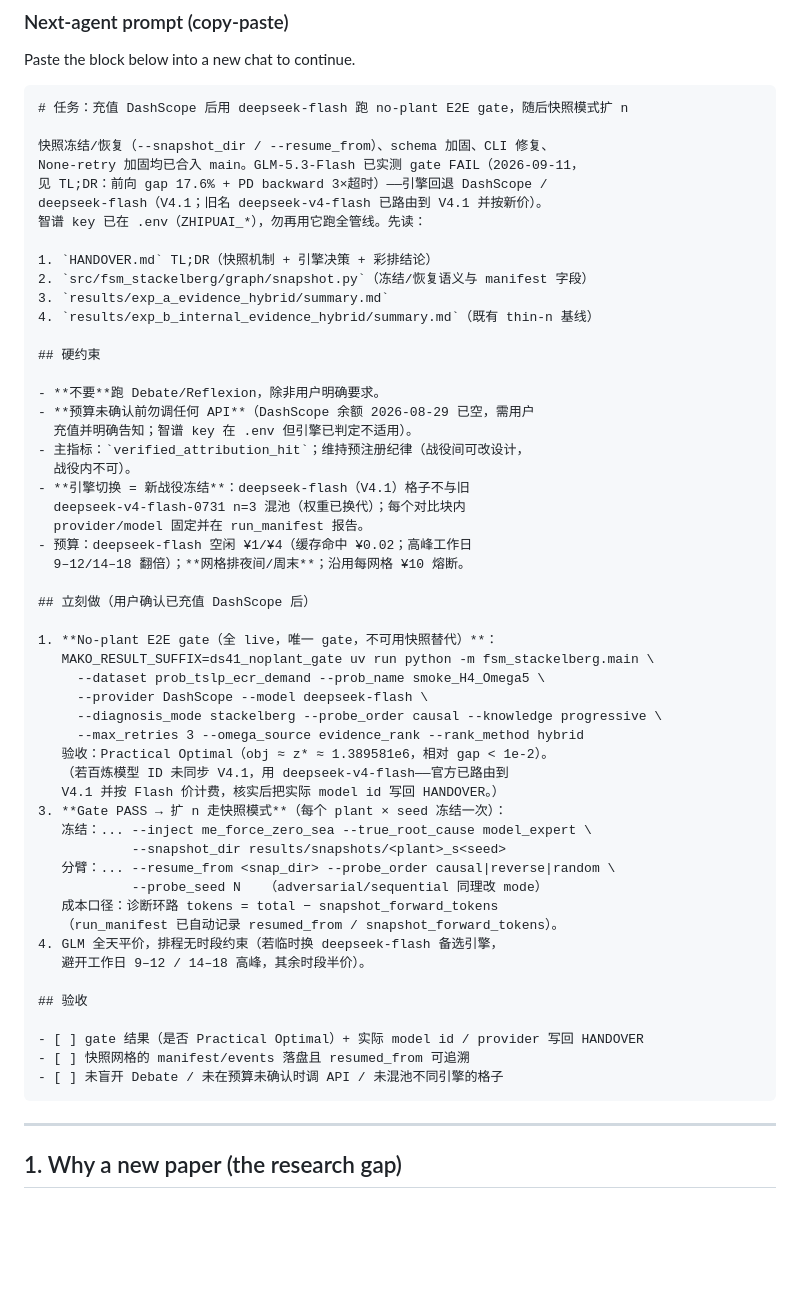
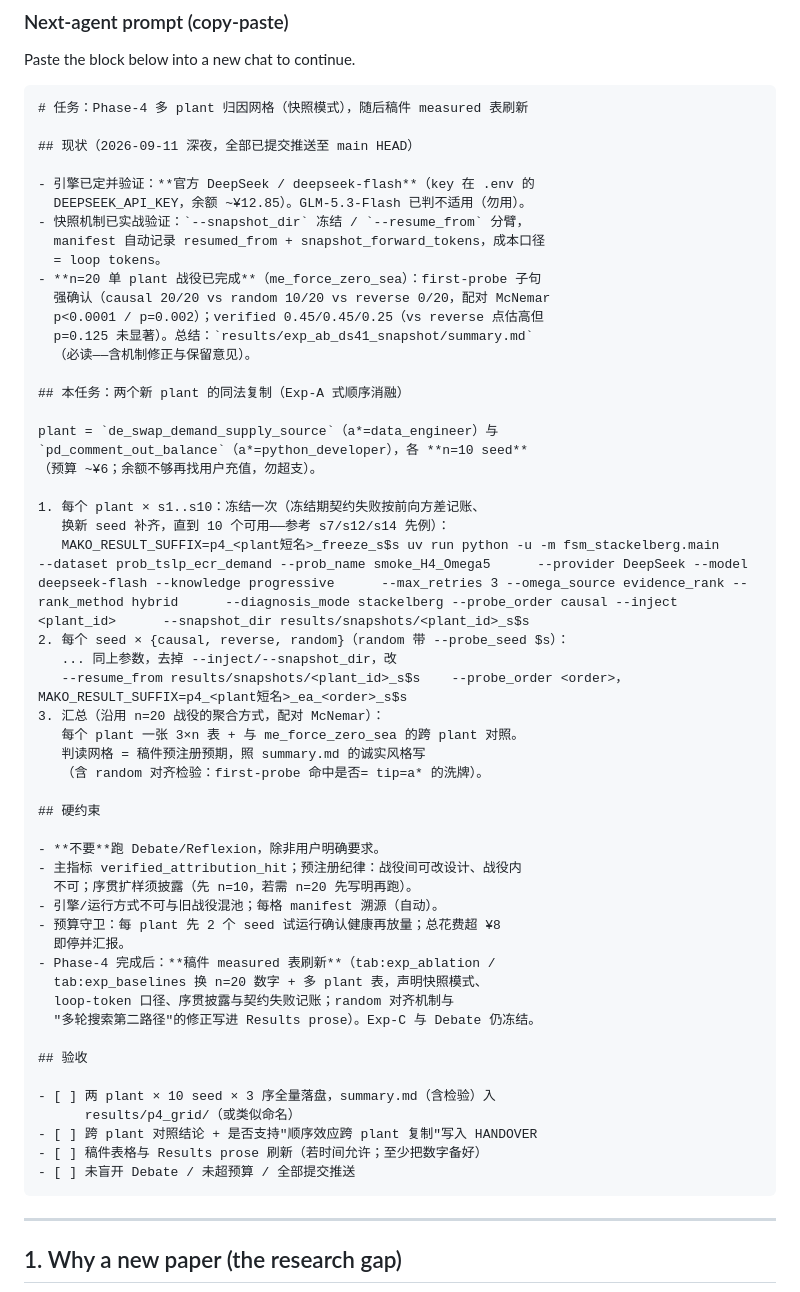
Before and after one commit to pengkangzhen/fsm-stackelberg, a Markdown page: HANDOVER.md, the part around the change. GitHub-like rendering; blank space fills up the shorter version.

Commit message:
Rewrite next-agent prompt: Phase-4 multi-plant grid mission with current state.

````diff
--- a/HANDOVER.md
+++ b/HANDOVER.md
@@ -355,61 +355,59 @@
 Paste the block below into a new chat to continue.
 
 ```markdown
-# 任务：充值 DashScope 后用 deepseek-flash 跑 no-plant E2E gate，随后快照模式扩 n
+# 任务：Phase-4 多 plant 归因网格（快照模式），随后稿件 measured 表刷新
 
-快照冻结/恢复（--snapshot_dir / --resume_from）、schema 加固、CLI 修复、
-None-retry 加固均已合入 main。GLM-5.3-Flash 已实测 gate FAIL（2026-09-11，
-见 TL;DR：前向 gap 17.6% + PD backward 3×超时）——引擎回退 DashScope /
-deepseek-flash（V4.1；旧名 deepseek-v4-flash 已路由到 V4.1 并按新价）。
-智谱 key 已在 .env（ZHIPUAI_*），勿再用它跑全管线。先读：
+## 现状（2026-09-11 深夜，全部已提交推送至 main HEAD）
 
-1. `HANDOVER.md` TL;DR（快照机制 + 引擎决策 + 彩排结论）
-2. `src/fsm_stackelberg/graph/snapshot.py`（冻结/恢复语义与 manifest 字段）
-3. `results/exp_a_evidence_hybrid/summary.md`
-4. `results/exp_b_internal_evidence_hybrid/summary.md`（既有 thin-n 基线）
+- 引擎已定并验证：**官方 DeepSeek / deepseek-flash**（key 在 .env 的
+  DEEPSEEK_API_KEY，余额 ~¥12.85）。GLM-5.3-Flash 已判不适用（勿用）。
+- 快照机制已实战验证：`--snapshot_dir` 冻结 / `--resume_from` 分臂，
+  manifest 自动记录 resumed_from + snapshot_forward_tokens，成本口径
+  = loop tokens。
+- **n=20 单 plant 战役已完成**（me_force_zero_sea）：first-probe 子句
+  强确认（causal 20/20 vs random 10/20 vs reverse 0/20，配对 McNemar
+  p<0.0001 / p=0.002）；verified 0.45/0.45/0.25（vs reverse 点估高但
+  p=0.125 未显著）。总结：`results/exp_ab_ds41_snapshot/summary.md`
+  （必读——含机制修正与保留意见）。
+
+## 本任务：两个新 plant 的同法复制（Exp-A 式顺序消融）
+
+plant = `de_swap_demand_supply_source`（a*=data_engineer）与
+`pd_comment_out_balance`（a*=python_developer），各 **n=10 seed**
+（预算 ~¥6；余额不够再找用户充值，勿超支）。
+
+1. 每个 plant × s1..s10：冻结一次（冻结期契约失败按前向方差记账、
+   换新 seed 补齐，直到 10 个可用——参考 s7/s12/s14 先例）：
+   MAKO_RESULT_SUFFIX=p4_<plant短名>_freeze_s$s uv run python -u -m fsm_stackelberg.main      --dataset prob_tslp_ecr_demand --prob_name smoke_H4_Omega5      --provider DeepSeek --model deepseek-flash --knowledge progressive      --max_retries 3 --omega_source evidence_rank --rank_method hybrid      --diagnosis_mode stackelberg --probe_order causal --inject <plant_id>      --snapshot_dir results/snapshots/<plant_id>_s$s
+2. 每个 seed × {causal, reverse, random}（random 带 --probe_seed $s）：
+   ... 同上参数，去掉 --inject/--snapshot_dir，改
+   --resume_from results/snapshots/<plant_id>_s$s    --probe_order <order>，MAKO_RESULT_SUFFIX=p4_<plant短名>_ea_<order>_s$s
+3. 汇总（沿用 n=20 战役的聚合方式，配对 McNemar）：
+   每个 plant 一张 3×n 表 + 与 me_force_zero_sea 的跨 plant 对照。
+   判读网格 = 稿件预注册预期，照 summary.md 的诚实风格写
+   （含 random 对齐检验：first-probe 命中是否= tip=a* 的洗牌）。
 
 ## 硬约束
 
 - **不要**跑 Debate/Reflexion，除非用户明确要求。
-- **预算未确认前勿调任何 API**（DashScope 余额 2026-08-29 已空，需用户
-  充值并明确告知；智谱 key 在 .env 但引擎已判定不适用）。
-- 主指标：`verified_attribution_hit`；维持预注册纪律（战役间可改设计，
-  战役内不可）。
-- **引擎切换 = 新战役冻结**：deepseek-flash（V4.1）格子不与旧
-  deepseek-v4-flash-0731 n=3 混池（权重已换代）；每个对比块内
-  provider/model 固定并在 run_manifest 报告。
-- 预算：deepseek-flash 空闲 ¥1/¥4（缓存命中 ¥0.02；高峰工作日
-  9–12/14–18 翻倍）；**网格排夜间/周末**；沿用每网格 ¥10 熔断。
-
-## 立刻做（用户确认已充值 DashScope 后）
-
-1. **No-plant E2E gate（全 live，唯一 gate，不可用快照替代）**：
-   MAKO_RESULT_SUFFIX=ds41_noplant_gate uv run python -m fsm_stackelberg.main \
-     --dataset prob_tslp_ecr_demand --prob_name smoke_H4_Omega5 \
-     --provider DashScope --model deepseek-flash \
-     --diagnosis_mode stackelberg --probe_order causal --knowledge progressive \
-     --max_retries 3 --omega_source evidence_rank --rank_method hybrid
-   验收：Practical Optimal（obj ≈ z* ≈ 1.389581e6，相对 gap < 1e-2）。
-   （若百炼模型 ID 未同步 V4.1，用 deepseek-v4-flash——官方已路由到
-   V4.1 并按 Flash 价计费，核实后把实际 model id 写回 HANDOVER。）
-3. **Gate PASS → 扩 n 走快照模式**（每个 plant × seed 冻结一次）：
-   冻结：... --inject me_force_zero_sea --true_root_cause model_expert \
-            --snapshot_dir results/snapshots/<plant>_s<seed>
-   分臂：... --resume_from <snap_dir> --probe_order causal|reverse|random \
-            --probe_seed N   （adversarial/sequential 同理改 mode）
-   成本口径：诊断环路 tokens = total − snapshot_forward_tokens
-   （run_manifest 已自动记录 resumed_from / snapshot_forward_tokens）。
-4. GLM 全天平价，排程无时段约束（若临时换 deepseek-flash 备选引擎，
-   避开工作日 9–12 / 14–18 高峰，其余时段半价）。
+- 主指标 verified_attribution_hit；预注册纪律：战役间可改设计、战役内
+  不可；序贯扩样须披露（先 n=10，若需 n=20 先写明再跑）。
+- 引擎/运行方式不可与旧战役混池；每格 manifest 溯源（自动）。
+- 预算守卫：每 plant 先 2 个 seed 试运行确认健康再放量；总花费超 ¥8
+  即停并汇报。
+- Phase-4 完成后：**稿件 measured 表刷新**（tab:exp_ablation /
+  tab:exp_baselines 换 n=20 数字 + 多 plant 表，声明快照模式、
+  loop-token 口径、序贯披露与契约失败记账；random 对齐机制与
+  "多轮搜索第二路径"的修正写进 Results prose）。Exp-C 与 Debate 仍冻结。
 
 ## 验收
 
-- [ ] gate 结果（是否 Practical Optimal）+ 实际 model id / provider 写回 HANDOVER
-- [ ] 快照网格的 manifest/events 落盘且 resumed_from 可追溯
-- [ ] 未盲开 Debate / 未在预算未确认时调 API / 未混池不同引擎的格子
+- [ ] 两 plant × 10 seed × 3 序全量落盘，summary.md（含检验）入
+      results/p4_grid/（或类似命名）
+- [ ] 跨 plant 对照结论 + 是否支持"顺序效应跨 plant 复制"写入 HANDOVER
+- [ ] 稿件表格与 Results prose 刷新（若时间允许；至少把数字备好）
+- [ ] 未盲开 Debate / 未超预算 / 全部提交推送
 ```
-
-
 
 ---
 
````
